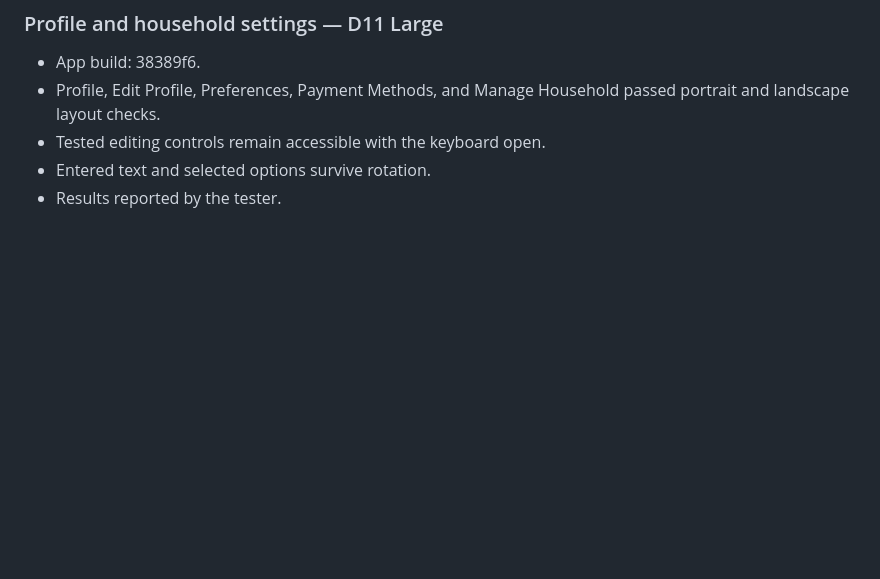
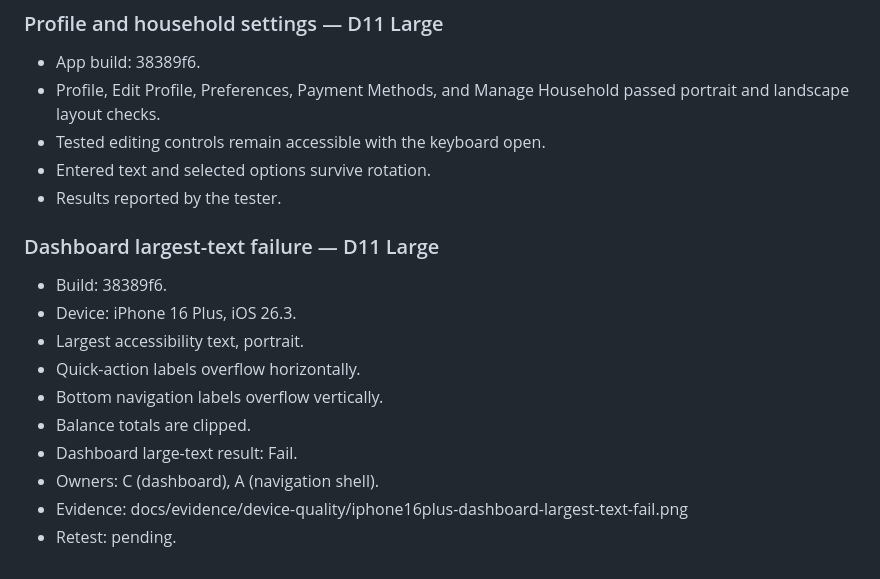
Before and after one commit to charleswereangoye/changa_app, a Markdown page: docs/device_quality_matrix.md, the part around the change. Drawn GitHub-style; blank space fills up the shorter version.

Commit message:
docs: record dashboard and navigation large-text failures

```diff
--- a/docs/device_quality_matrix.md
+++ b/docs/device_quality_matrix.md
@@ -161,3 +161,16 @@ For each failure, record:
 - Tested editing controls remain accessible with the keyboard open.
 - Entered text and selected options survive rotation.
 - Results reported by the tester.
+
+### Dashboard largest-text failure — D11 Large
+
+- Build: 38389f6.
+- Device: iPhone 16 Plus, iOS 26.3.
+- Largest accessibility text, portrait.
+- Quick-action labels overflow horizontally.
+- Bottom navigation labels overflow vertically.
+- Balance totals are clipped.
+- Dashboard large-text result: Fail.
+- Owners: C (dashboard), A (navigation shell).
+- Evidence: docs/evidence/device-quality/iphone16plus-dashboard-largest-text-fail.png
+- Retest: pending.
```
Also changed, not shown: docs/evidence/device-quality/iphone16plus-dashboard-largest-text-fail.png (added).
